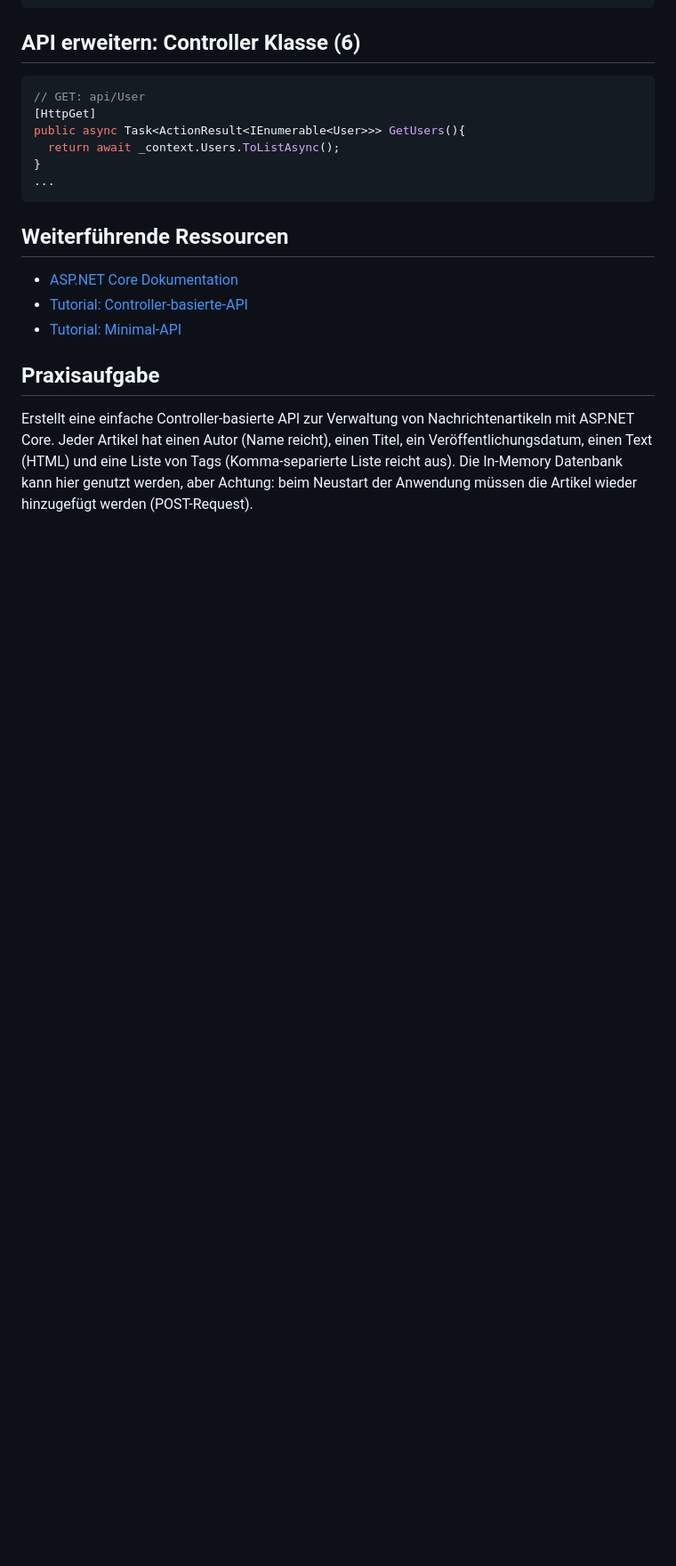
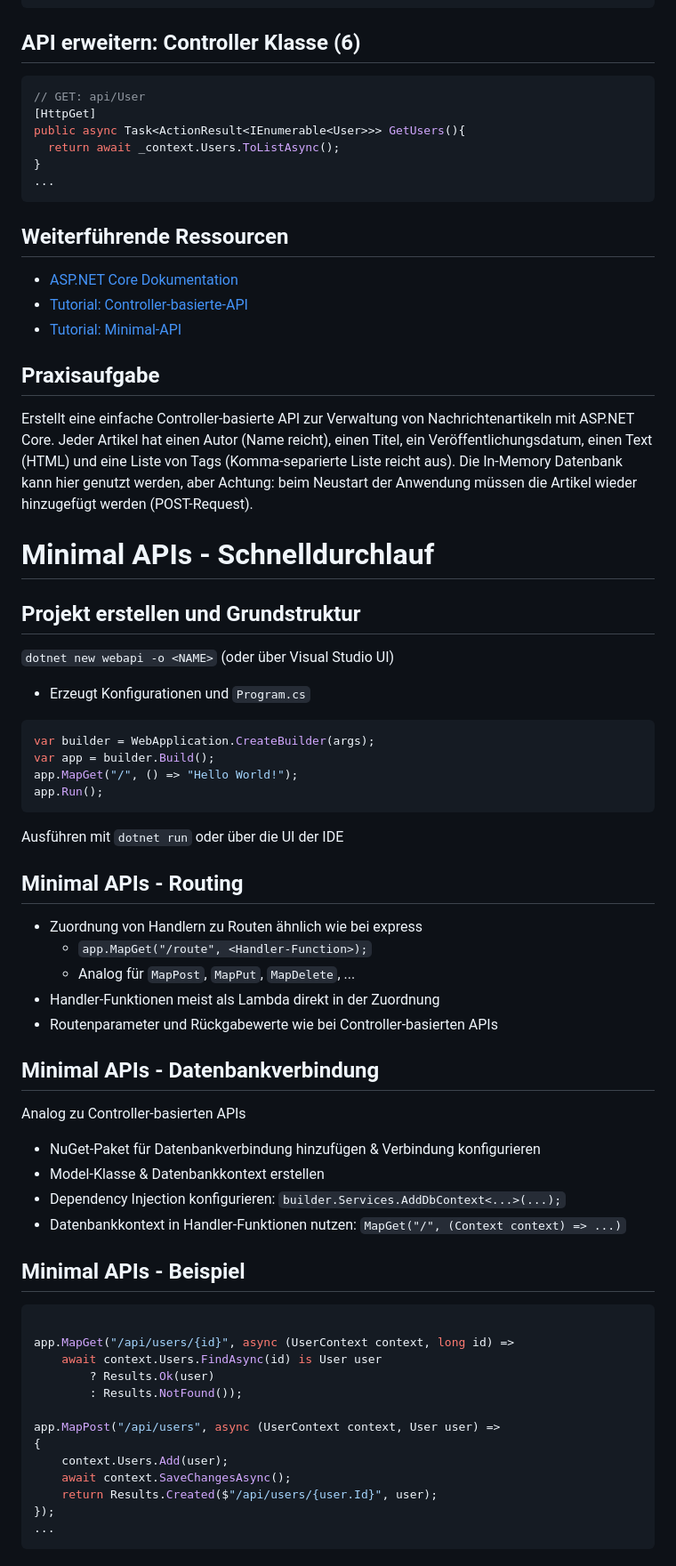
Before and after one commit to lukaspanni/Lecture_Webengineering, a Markdown page: Material/Slides/12_ASP_NET.md, the part around the change printed below. Shown: that part at 89% size. GitHub-like rendering; blank space fills up the shorter version.

Commit message:
Add ASP.NET Core minimal API example

````diff
--- a/Material/Slides/12_ASP_NET.md
+++ b/Material/Slides/12_ASP_NET.md
@@ -227,3 +228,55 @@ public async Task<ActionResult<IEnumerable<User>>> GetUsers(){
 Erstellt eine einfache Controller-basierte API zur Verwaltung von Nachrichtenartikeln mit ASP.NET Core.
 Jeder Artikel hat einen Autor (Name reicht), einen Titel, ein Veröffentlichungsdatum, einen Text (HTML) und eine Liste von Tags (Komma-separierte Liste reicht aus).
 Die In-Memory Datenbank kann hier genutzt werden, aber Achtung: beim Neustart der Anwendung müssen die Artikel wieder hinzugefügt werden (POST-Request).
+
+# Minimal APIs - Schnelldurchlauf
+
+## Projekt erstellen und Grundstruktur
+
+`dotnet new webapi -o <NAME>` (oder über Visual Studio UI)
+
+- Erzeugt Konfigurationen und `Program.cs`
+
+```C#
+var builder = WebApplication.CreateBuilder(args);
+var app = builder.Build();
+app.MapGet("/", () => "Hello World!");
+app.Run();
+```
+
+Ausführen mit `dotnet run` oder über die UI der IDE
+
+## Minimal APIs - Routing
+
+- Zuordnung von Handlern zu Routen ähnlich wie bei express
+  - `app.MapGet("/route", <Handler-Function>);`
+  - Analog für `MapPost`, `MapPut`, `MapDelete`, ...
+- Handler-Funktionen meist als Lambda direkt in der Zuordnung
+- Routenparameter und Rückgabewerte wie bei Controller-basierten APIs
+
+## Minimal APIs - Datenbankverbindung
+
+Analog zu Controller-basierten APIs
+
+- NuGet-Paket für Datenbankverbindung hinzufügen & Verbindung konfigurieren
+- Model-Klasse & Datenbankkontext erstellen
+- Dependency Injection konfigurieren: `builder.Services.AddDbContext<...>(...);`
+- Datenbankkontext in Handler-Funktionen nutzen: `MapGet("/", (Context context) => ...)`
+
+## Minimal APIs - Beispiel
+
+```C#
+
+app.MapGet("/api/users/{id}", async (UserContext context, long id) =>
+    await context.Users.FindAsync(id) is User user
+        ? Results.Ok(user)
+        : Results.NotFound());
+
+app.MapPost("/api/users", async (UserContext context, User user) =>
+{
+    context.Users.Add(user);
+    await context.SaveChangesAsync();
+    return Results.Created($"/api/users/{user.Id}", user);
+});
+...
+```
````
Also changed, not shown: other parts of Material/Slides/12_ASP_NET.md (+6 -5 lines).
